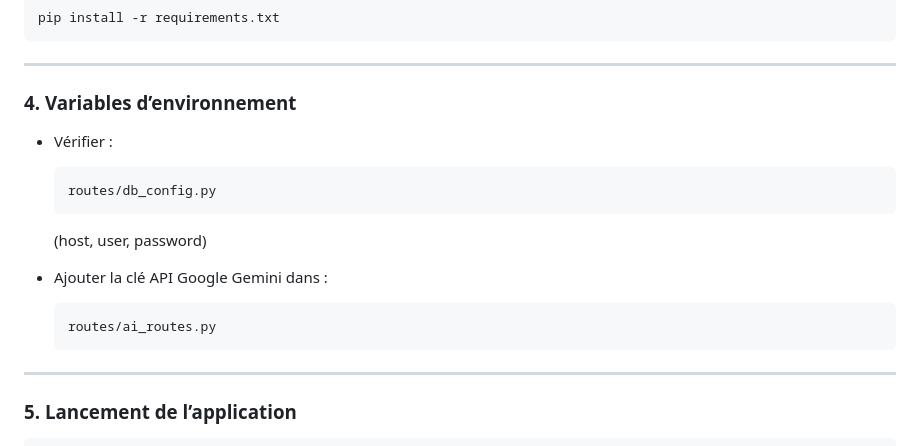
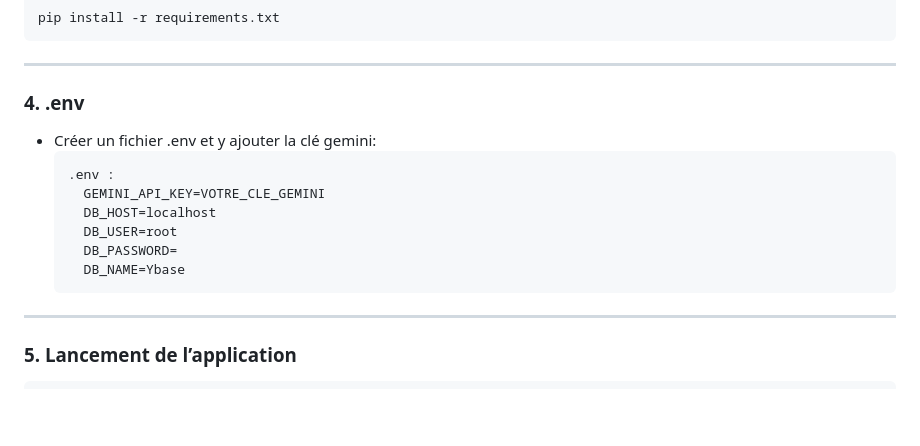
Before and after one commit to ULTRASLAAN/48H-INFO-, a Markdown page: README.md, the part around the change. Drawn GitHub-style; blank space fills up the shorter version.

Commit message:
mise à jour finale readme

````diff
--- a/README.md
+++ b/README.md
@@ -196,17 +196,16 @@ pip install -r requirements.txt
 
 ---
 
-### 4. Variables d’environnement
+### 4. .env
 
-- Vérifier :
+- Créer un fichier .env et y ajouter la clé gemini:
   ```
-  routes/db_config.py
-  ```
-  (host, user, password)
-
-- Ajouter la clé API Google Gemini dans :
-  ```
-  routes/ai_routes.py
+  .env :
+    GEMINI_API_KEY=VOTRE_CLE_GEMINI
+    DB_HOST=localhost
+    DB_USER=root
+    DB_PASSWORD=
+    DB_NAME=Ybase
   ```
 
 ---
````
